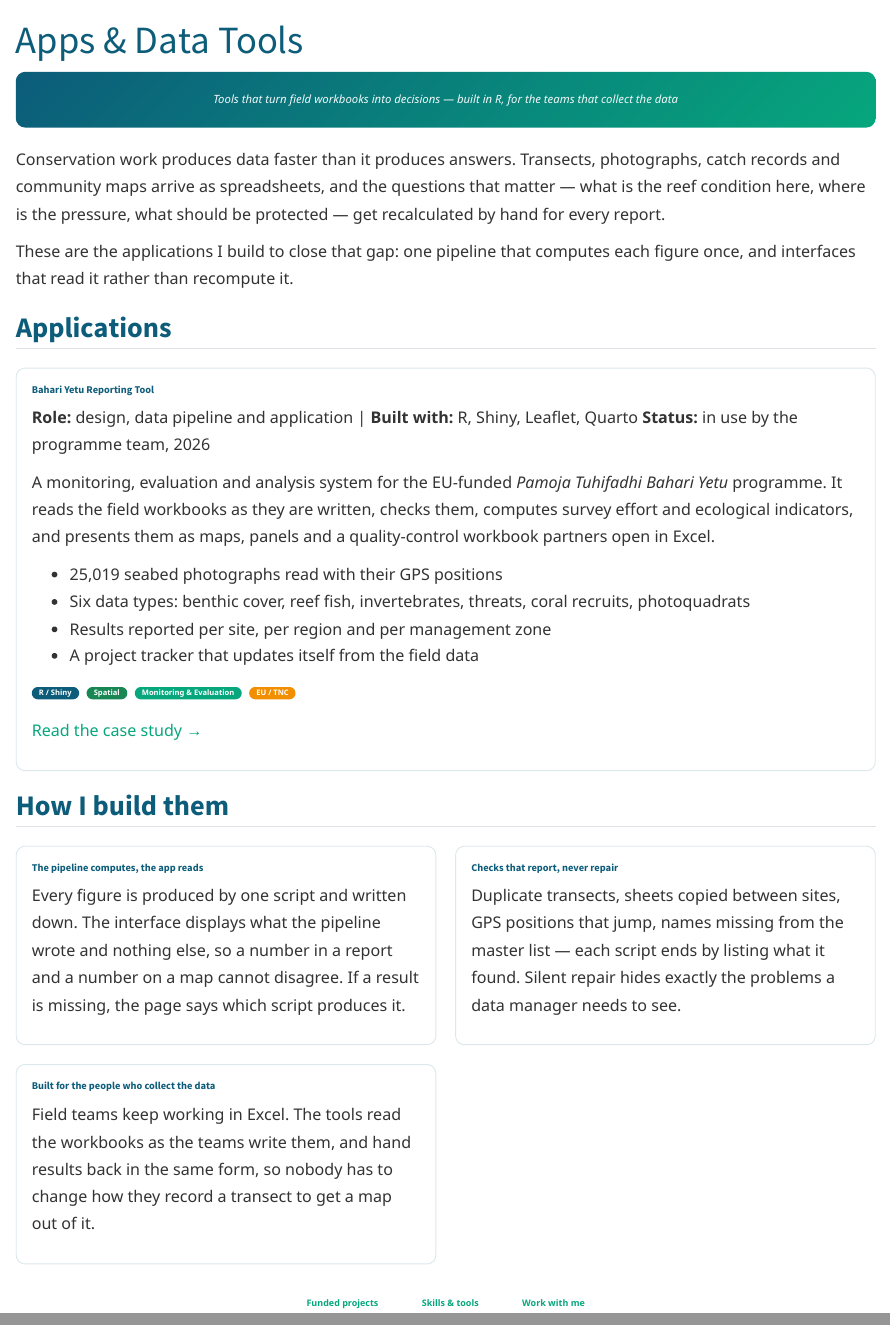
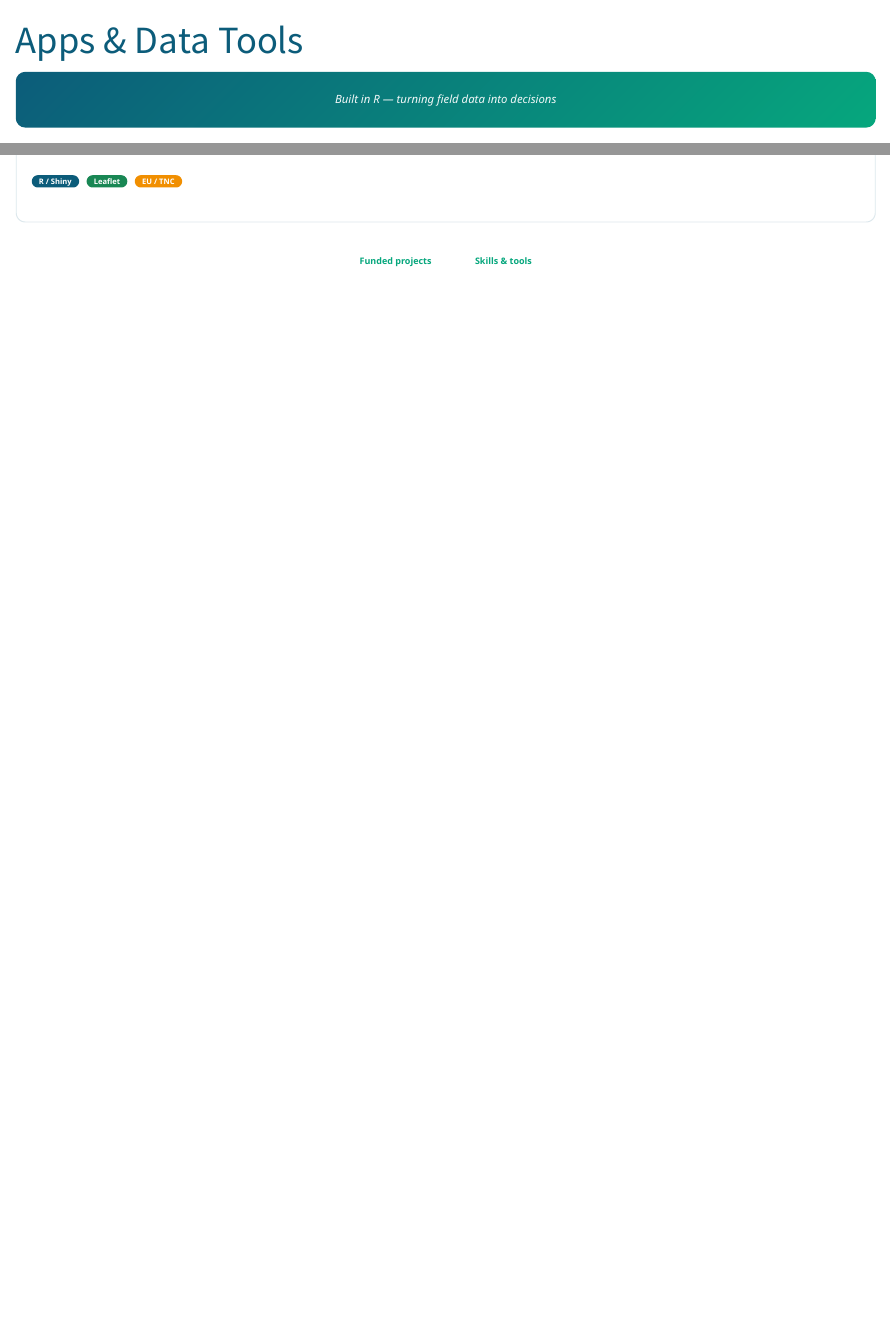
Before and after one commit to Laurian-Kaijage/Test-website, a Quarto document (apps.qmd): the page in a window 1100 px wide, from its top, and a second part further down, joined at a grey line. Rendered offline with R 4.5, knitr and Pandoc in place of Quarto, with nearby package versions.

Commit message:
Simplify Apps page: screenshot placeholder, brief description, link only
Co-Authored-By: Claude Sonnet 4.6 <noreply@anthropic.com>

````diff
--- a/apps.qmd
+++ b/apps.qmd
@@ -1,6 +1,6 @@
 ---
 title: "Apps & Data Tools"
-description: "Applications and data systems built for coastal conservation in Tanzania — field data pipelines, monitoring dashboards, and reporting tools in R."
+description: "Interactive tools and dashboards built for coastal conservation in Tanzania."
 include-in-header:
   - text: |
       <link rel="canonical" href="https://lauriankaijage.netlify.app/apps.html" />
@@ -8,21 +8,12 @@
 
 ```{=html}
 <div class="page-hero">
-  <p class="hero-tagline">Tools that turn field workbooks into decisions — built in R, for the teams that collect the data</p>
+  <p class="hero-tagline">Built in R — turning field data into decisions</p>
 </div>
 ```
-
-Conservation work produces data faster than it produces answers. Transects, photographs, catch records and community maps arrive as spreadsheets, and the questions that matter — what is the reef condition here, where is the pressure, what should be protected — get recalculated by hand for every report.
-
-These are the applications I build to close that gap: one pipeline that computes each figure once, and interfaces that read it rather than recompute it.
-
-## Applications
 
 ::: {.project-grid}
 
 ::: {.card}
 ### Bahari Yetu Reporting Tool
-**Role:** design, data pipeline and application | **Built with:** R, Shiny, Leaflet, Quarto
-**Status:** in use by the programme team, 2026
 
-A monitoring, evaluation and analysis system for the EU-funded *Pamoja Tuhifadhi Bahari Yetu* programme. It reads the field workbooks as they are written, checks them, computes survey effort and ecological indicators, and presents them as maps, panels and a quality-control workbook partners open in Excel.
@@ -29,33 +26,7 @@
 
-- 25,019 seabed photographs read with their GPS positions
-- Six data types: benthic cover, reef fish, invertebrates, threats, coral recruits, photoquadrats
-- Results reported per site, per region and per management zone
-- A project tracker that updates itself from the field data
+A monitoring and analysis dashboard for the EU-funded *Pamoja Tuhifadhi Bahari Yetu* programme. It reads field workbooks from 20 survey sites across Unguja and Pemba, maps 25,019 seabed photographs by habitat, and produces analysis panels and a QC workbook for the programme team.
 
-[R / Shiny]{.badge .badge-blue} [Spatial]{.badge .badge-green} [Monitoring & Evaluation]{.badge} [EU / TNC]{.badge .badge-orange}
-
-[Read the case study →](bahari-yetu-tool.html)
-:::
-
-:::
-
-## How I build them
-
-::: {.project-grid}
-
-::: {.card}
-### The pipeline computes, the app reads
-Every figure is produced by one script and written down. The interface displays what the pipeline wrote and nothing else, so a number in a report and a number on a map cannot disagree. If a result is missing, the page says which script produces it.
-:::
-
-::: {.card}
-### Checks that report, never repair
-Duplicate transects, sheets copied between sites, GPS positions that jump, names missing from the master list — each script ends by listing what it found. Silent repair hides exactly the problems a data manager needs to see.
-:::
-
-::: {.card}
-### Built for the people who collect the data
-Field teams keep working in Excel. The tools read the workbooks as the teams write them, and hand results back in the same form, so nobody has to change how they record a transect to get a map out of it.
+[R / Shiny]{.badge .badge-blue} [Leaflet]{.badge .badge-green} [EU / TNC]{.badge .badge-orange}
 :::
 
 :::
@@ -64,6 +35,5 @@
 <div class="cta-bar">
   <a class="cta-btn" href="projects.html">Funded projects</a>
   <a class="cta-btn" href="skills.html">Skills &amp; tools</a>
-  <a class="cta-btn" href="about.html">Work with me</a>
 </div>
 ```
````
Also changed, not shown: projects.qmd (+0 -2 lines), _output/apps.html, _output/search.json, apps.qmd (6 more changed lines), 1 other file.
